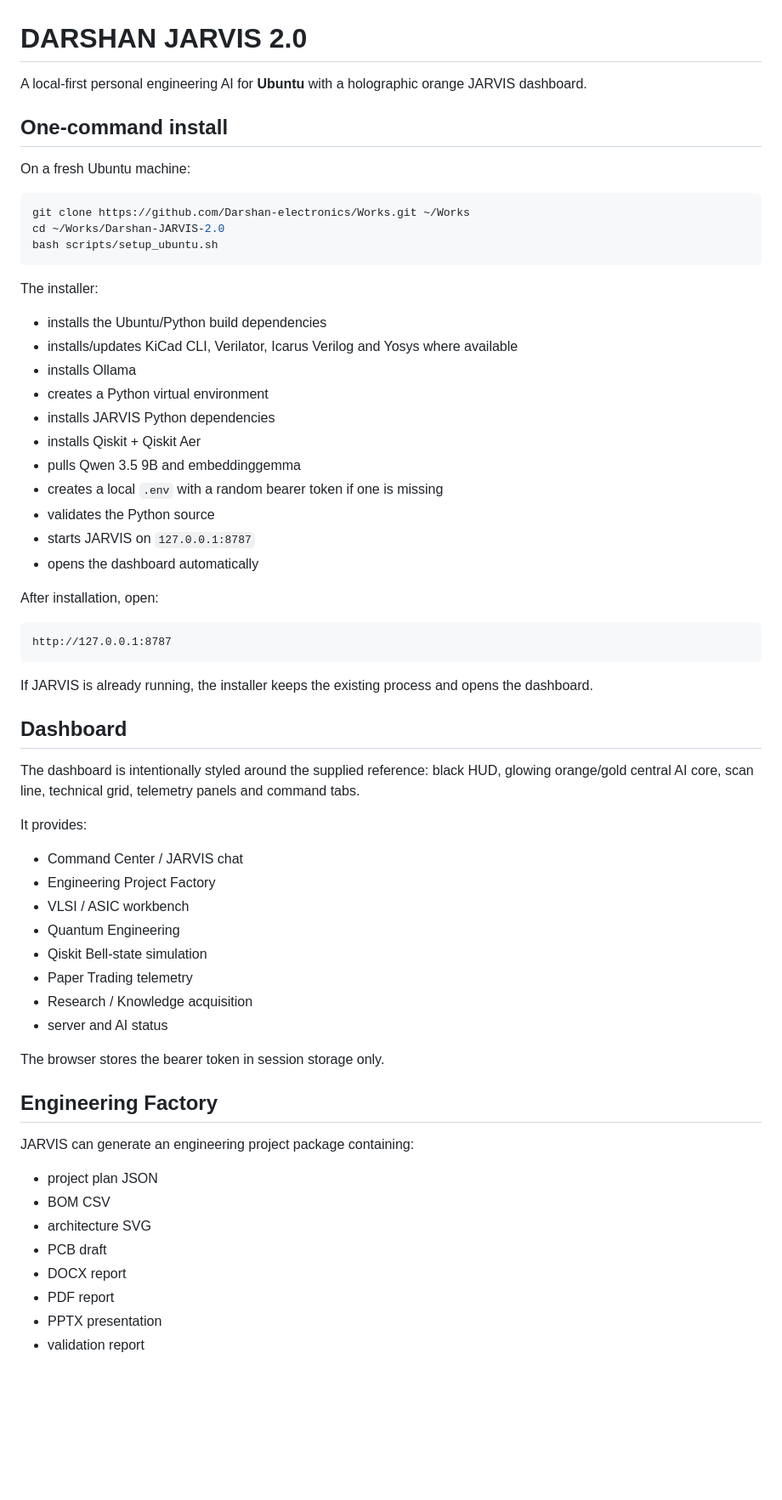
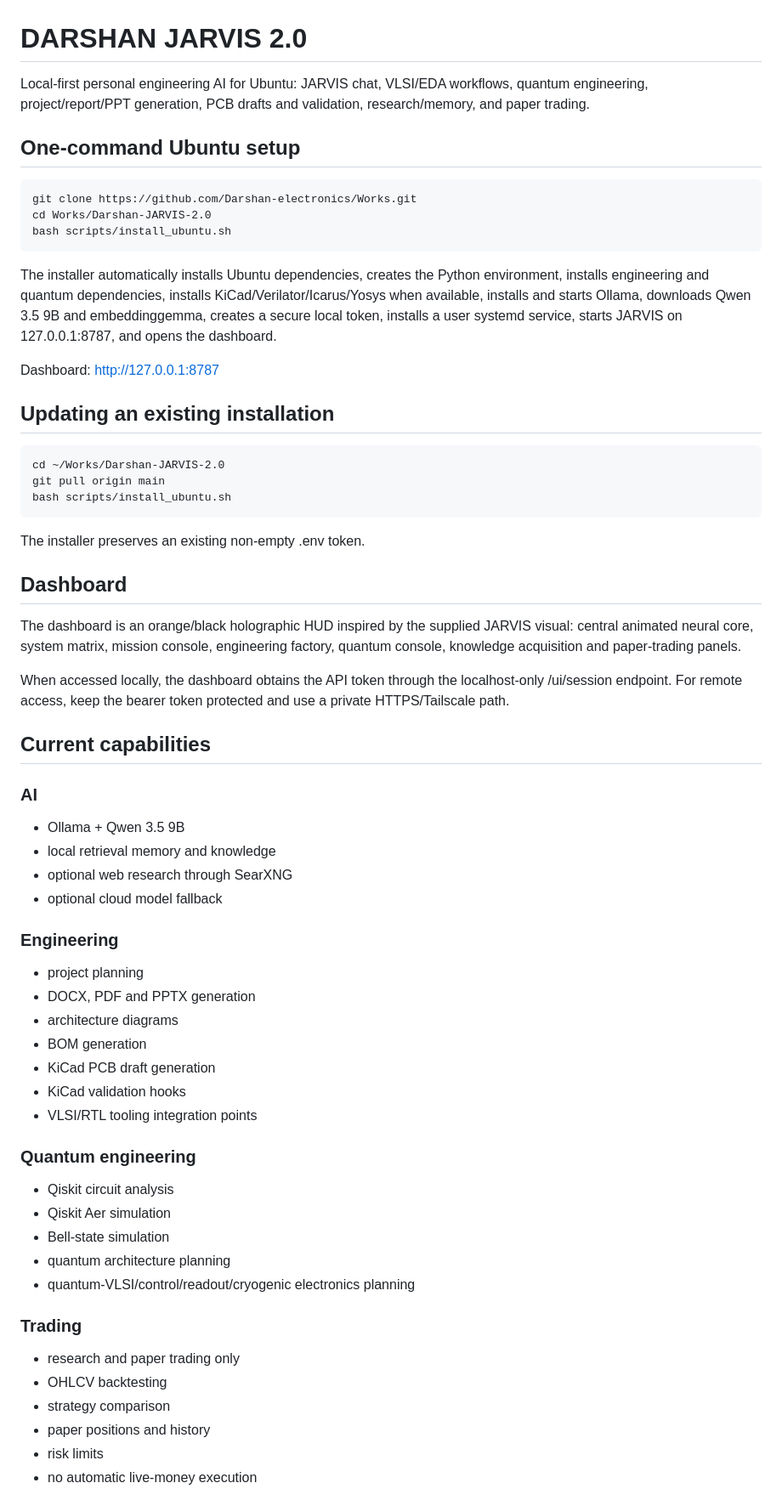
Before and after one commit to Darshan-electronics/Works, a Markdown page: Darshan-JARVIS-2.0/README.md, the part around one of its changes. Shown at 85% size. Drawn GitHub-style; blank space fills up the shorter version.

Commit message:
Rewrite README for one-command Ubuntu setup and dashboard

````diff
--- a/Darshan-JARVIS-2.0/README.md
+++ b/Darshan-JARVIS-2.0/README.md
@@ -1,66 +1,60 @@
 # DARSHAN JARVIS 2.0
 
-A local-first personal engineering AI for **Ubuntu** with a holographic orange JARVIS dashboard.
+Local-first personal engineering AI for Ubuntu: JARVIS chat, VLSI/EDA workflows, quantum engineering, project/report/PPT generation, PCB drafts and validation, research/memory, and paper trading.
 
-## One-command install
+## One-command Ubuntu setup
 
-On a fresh Ubuntu machine:
+    git clone https://github.com/Darshan-electronics/Works.git
+    cd Works/Darshan-JARVIS-2.0
+    bash scripts/install_ubuntu.sh
 
-```bash
-git clone https://github.com/Darshan-electronics/Works.git ~/Works
-cd ~/Works/Darshan-JARVIS-2.0
-bash scripts/setup_ubuntu.sh
-```
+The installer automatically installs Ubuntu dependencies, creates the Python environment, installs engineering and quantum dependencies, installs KiCad/Verilator/Icarus/Yosys when available, installs and starts Ollama, downloads Qwen 3.5 9B and embeddinggemma, creates a secure local token, installs a user systemd service, starts JARVIS on 127.0.0.1:8787, and opens the dashboard.
 
-The installer:
+Dashboard: http://127.0.0.1:8787
 
-- installs the Ubuntu/Python build dependencies
-- installs/updates KiCad CLI, Verilator, Icarus Verilog and Yosys where available
-- installs Ollama
-- creates a Python virtual environment
-- installs JARVIS Python dependencies
-- installs Qiskit + Qiskit Aer
-- pulls Qwen 3.5 9B and embeddinggemma
-- creates a local `.env` with a random bearer token if one is missing
-- validates the Python source
-- starts JARVIS on `127.0.0.1:8787`
-- opens the dashboard automatically
+## Updating an existing installation
 
-After installation, open:
+    cd ~/Works/Darshan-JARVIS-2.0
+    git pull origin main
+    bash scripts/install_ubuntu.sh
 
-```
-http://127.0.0.1:8787
-```
-
-If JARVIS is already running, the installer keeps the existing process and opens the dashboard.
+The installer preserves an existing non-empty .env token.
 
 ## Dashboard
 
-The dashboard is intentionally styled around the supplied reference: black HUD, glowing orange/gold central AI core, scan line, technical grid, telemetry panels and command tabs.
+The dashboard is an orange/black holographic HUD inspired by the supplied JARVIS visual: central animated neural core, system matrix, mission console, engineering factory, quantum console, knowledge acquisition and paper-trading panels.
 
-It provides:
+When accessed locally, the dashboard obtains the API token through the localhost-only /ui/session endpoint. For remote access, keep the bearer token protected and use a private HTTPS/Tailscale path.
 
-- Command Center / JARVIS chat
-- Engineering Project Factory
-- VLSI / ASIC workbench
-- Quantum Engineering
-- Qiskit Bell-state simulation
-- Paper Trading telemetry
-- Research / Knowledge acquisition
-- server and AI status
+## Current capabilities
 
-The browser stores the bearer token in session storage only.
+### AI
+- Ollama + Qwen 3.5 9B
+- local retrieval memory and knowledge
+- optional web research through SearXNG
+- optional cloud model fallback
 
-## Engineering Factory
+### Engineering
+- project planning
+- DOCX, PDF and PPTX generation
+- architecture diagrams
+- BOM generation
+- KiCad PCB draft generation
+- KiCad validation hooks
+- VLSI/RTL tooling integration points
 
-JARVIS can generate an engineering project package containing:
+### Quantum engineering
+- Qiskit circuit analysis
+- Qiskit Aer simulation
+- Bell-state simulation
+- quantum architecture planning
+- quantum-VLSI/control/readout/cryogenic electronics planning
 
-- project plan JSON
-- BOM CSV
-- architecture SVG
-- PCB draft
-- DOCX report
-- PDF report
-- PPTX presentation
-- validation report
+### Trading
+- research and paper trading only
+- OHLCV backtesting
+- strategy comparison
+- paper positions and history
+- risk limits
+- no automatic live-money execution
 
````
Also changed, not shown: other parts of Darshan-JARVIS-2.0/README.md (+28 -66 lines).
